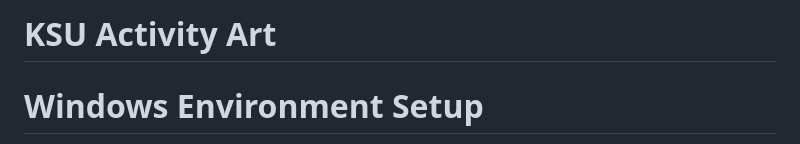
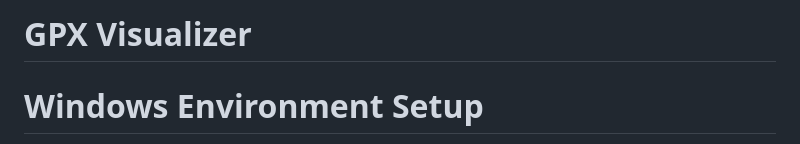
Before and after one commit to jmuzina/gpxvis, a Markdown page: readme.md, the part around the change. Drawn GitHub-style.

```diff
--- a/readme.md
+++ b/readme.md
@@ -1,4 +1,4 @@
-# KSU Activity Art
+# GPX Visualizer
 
 # Windows Environment Setup
 Terminal commands in this section can be executed in Windows Powershell or Microsoft Visual Studio Code.
```
